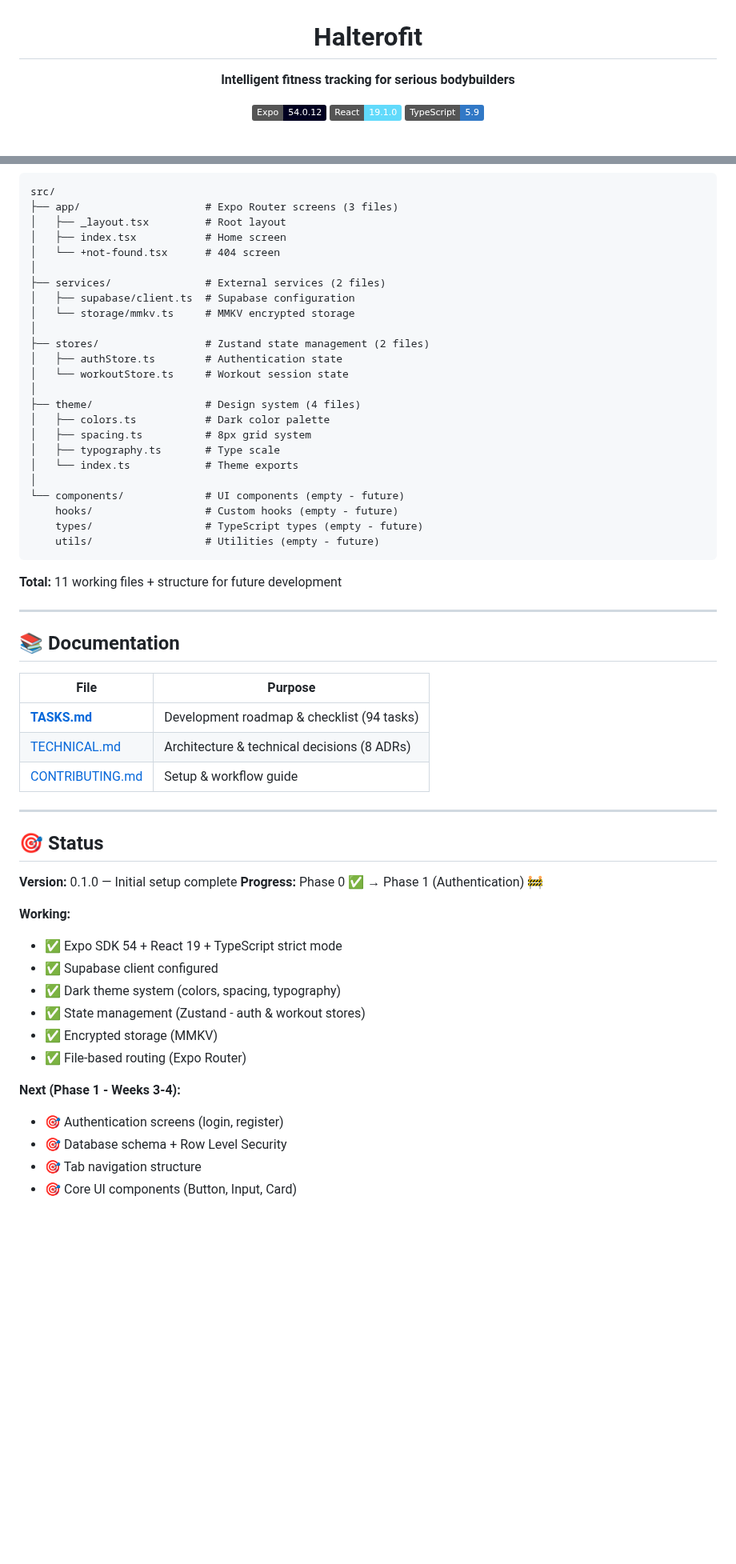
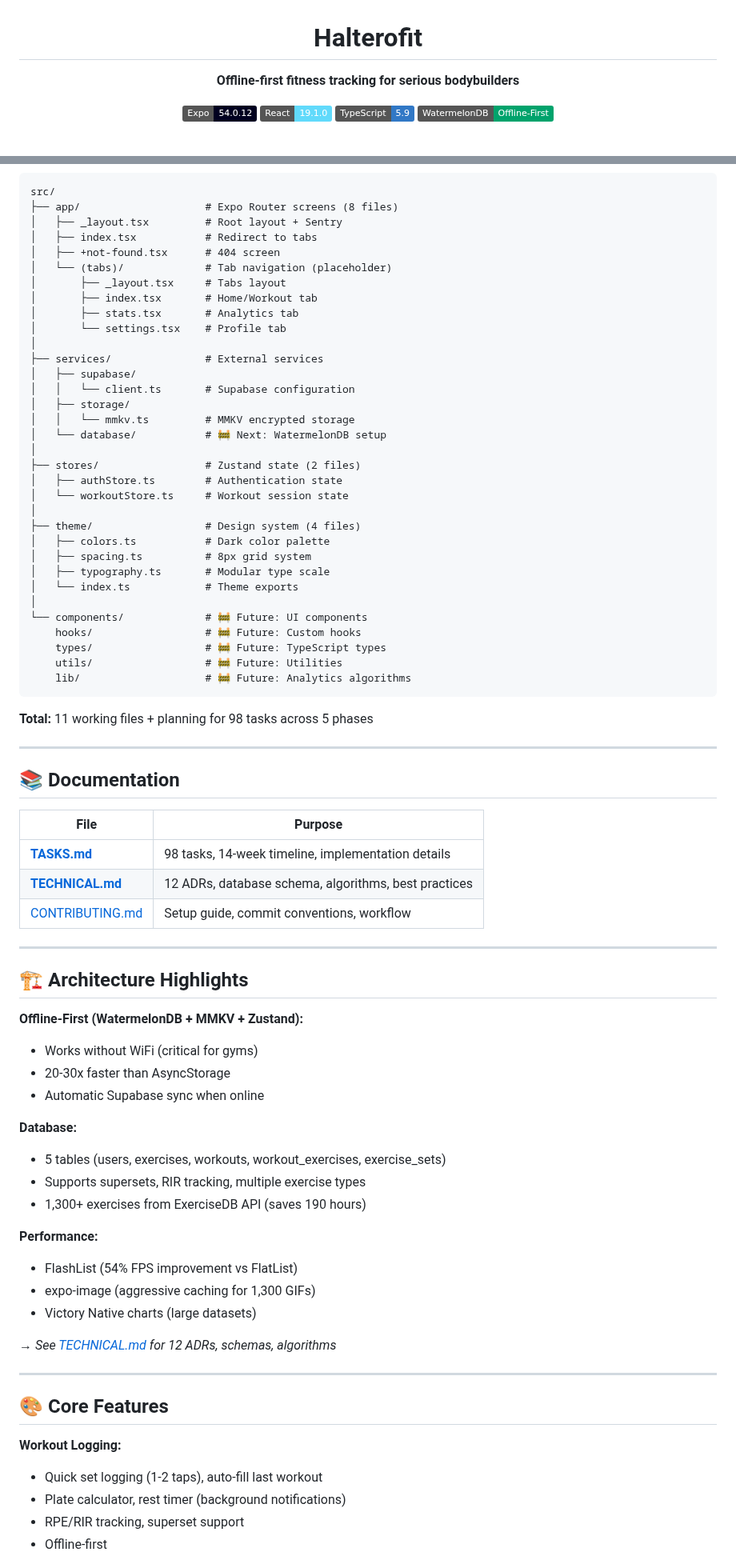
Before and after one commit to Kamaiko/Fitness-Tracker-App, a Markdown page: README.md, 2 parts joined by grey strips. Shown at 80% size. GitHub-like rendering; badges without logos; blank space fills up the shorter version.

````diff
--- a/README.md
+++ b/README.md
@@ -2,11 +2,12 @@
 
 # Halterofit
 
-**Intelligent fitness tracking for serious bodybuilders**
+**Offline-first fitness tracking for serious bodybuilders**
 
 [![Expo SDK](https://img.shields.io/badge/Expo-54.0.12-000020?style=flat&logo=expo)](https://expo.dev)
 [![React](https://img.shields.io/badge/React-19.1.0-61DAFB?style=flat&logo=react)](https://react.dev)
 [![TypeScript](https://img.shields.io/badge/TypeScript-5.9-3178C6?style=flat&logo=typescript)](https://typescriptlang.org)
+[![WatermelonDB](https://img.shields.io/badge/WatermelonDB-Offline--First-00A36C?style=flat)](https://nozbe.github.io/WatermelonDB/)
 
 <br/>
 
@@ -56,31 +111,40 @@ npm start            # Start development server
 ```
 src/
-├── app/                    # Expo Router screens (3 files)
-│   ├── _layout.tsx         # Root layout
-│   ├── index.tsx           # Home screen
-│   └── +not-found.tsx      # 404 screen
+├── app/                    # Expo Router screens (8 files)
+│   ├── _layout.tsx         # Root layout + Sentry
+│   ├── index.tsx           # Redirect to tabs
+│   ├── +not-found.tsx      # 404 screen
+│   └── (tabs)/             # Tab navigation (placeholder)
+│       ├── _layout.tsx     # Tabs layout
+│       ├── index.tsx       # Home/Workout tab
+│       ├── stats.tsx       # Analytics tab
+│       └── settings.tsx    # Profile tab
 │
-├── services/               # External services (2 files)
-│   ├── supabase/client.ts  # Supabase configuration
-│   └── storage/mmkv.ts     # MMKV encrypted storage
+├── services/               # External services
+│   ├── supabase/
+│   │   └── client.ts       # Supabase configuration
+│   ├── storage/
+│   │   └── mmkv.ts         # MMKV encrypted storage
+│   └── database/           # 🚧 Next: WatermelonDB setup
 │
-├── stores/                 # Zustand state management (2 files)
+├── stores/                 # Zustand state (2 files)
 │   ├── authStore.ts        # Authentication state
 │   └── workoutStore.ts     # Workout session state
 │
 ├── theme/                  # Design system (4 files)
 │   ├── colors.ts           # Dark color palette
 │   ├── spacing.ts          # 8px grid system
-│   ├── typography.ts       # Type scale
+│   ├── typography.ts       # Modular type scale
 │   └── index.ts            # Theme exports
 │
-└── components/             # UI components (empty - future)
-    hooks/                  # Custom hooks (empty - future)
-    types/                  # TypeScript types (empty - future)
-    utils/                  # Utilities (empty - future)
+└── components/             # 🚧 Future: UI components
+    hooks/                  # 🚧 Future: Custom hooks
+    types/                  # 🚧 Future: TypeScript types
+    utils/                  # 🚧 Future: Utilities
+    lib/                    # 🚧 Future: Analytics algorithms
 ```
 
-**Total:** 11 working files + structure for future development
+**Total:** 11 working files + planning for 98 tasks across 5 phases
 
 ---
 
@@ -88,27 +152,38 @@ src/
 
 | File | Purpose |
 |------|---------|
-| **[TASKS.md](./docs/TASKS.md)** | Development roadmap & checklist (94 tasks) |
-| [TECHNICAL.md](./docs/TECHNICAL.md) | Architecture & technical decisions (8 ADRs) |
-| [CONTRIBUTING.md](./docs/CONTRIBUTING.md) | Setup & workflow guide |
+| **[TASKS.md](./docs/TASKS.md)** | 98 tasks, 14-week timeline, implementation details |
+| **[TECHNICAL.md](./docs/TECHNICAL.md)** | 12 ADRs, database schema, algorithms, best practices |
+| [CONTRIBUTING.md](./docs/CONTRIBUTING.md) | Setup guide, commit conventions, workflow |
 
 ---
 
-## 🎯 Status
+## 🏗️ Architecture Highlights
 
-**Version:** 0.1.0 — Initial setup complete
-**Progress:** Phase 0 ✅ → Phase 1 (Authentication) 🚧
+**Offline-First (WatermelonDB + MMKV + Zustand):**
+- Works without WiFi (critical for gyms)
+- 20-30x faster than AsyncStorage
+- Automatic Supabase sync when online
 
-**Working:**
-- ✅ Expo SDK 54 + React 19 + TypeScript strict mode
-- ✅ Supabase client configured
-- ✅ Dark theme system (colors, spacing, typography)
-- ✅ State management (Zustand - auth & workout stores)
-- ✅ Encrypted storage (MMKV)
-- ✅ File-based routing (Expo Router)
+**Database:**
+- 5 tables (users, exercises, workouts, workout_exercises, exercise_sets)
+- Supports supersets, RIR tracking, multiple exercise types
+- 1,300+ exercises from ExerciseDB API (saves 190 hours)
 
-**Next (Phase 1 - Weeks 3-4):**
-- 🎯 Authentication screens (login, register)
-- 🎯 Database schema + Row Level Security
-- 🎯 Tab navigation structure
-- 🎯 Core UI components (Button, Input, Card)
+**Performance:**
+- FlashList (54% FPS improvement vs FlatList)
+- expo-image (aggressive caching for 1,300 GIFs)
+- Victory Native charts (large datasets)
+
+_→ See [TECHNICAL.md](./docs/TECHNICAL.md) for 12 ADRs, schemas, algorithms_
+
+---
+
+## 🎨 Core Features
+
+**Workout Logging:**
+- Quick set logging (1-2 taps), auto-fill last workout
+- Plate calculator, rest timer (background notifications)
+- RPE/RIR tracking, superset support
+- Offline-first
+
````
Also changed, not shown: other parts of README.md (+117 -12 lines).
